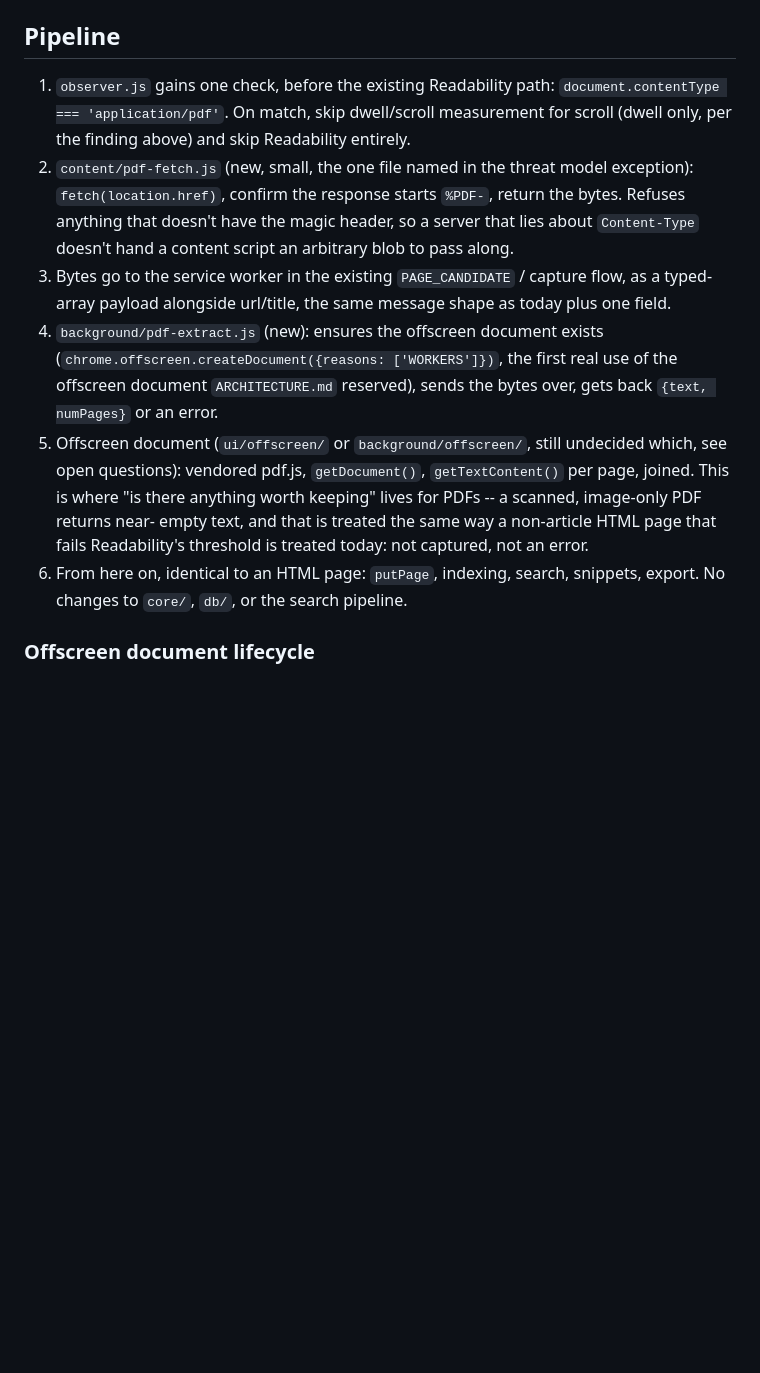
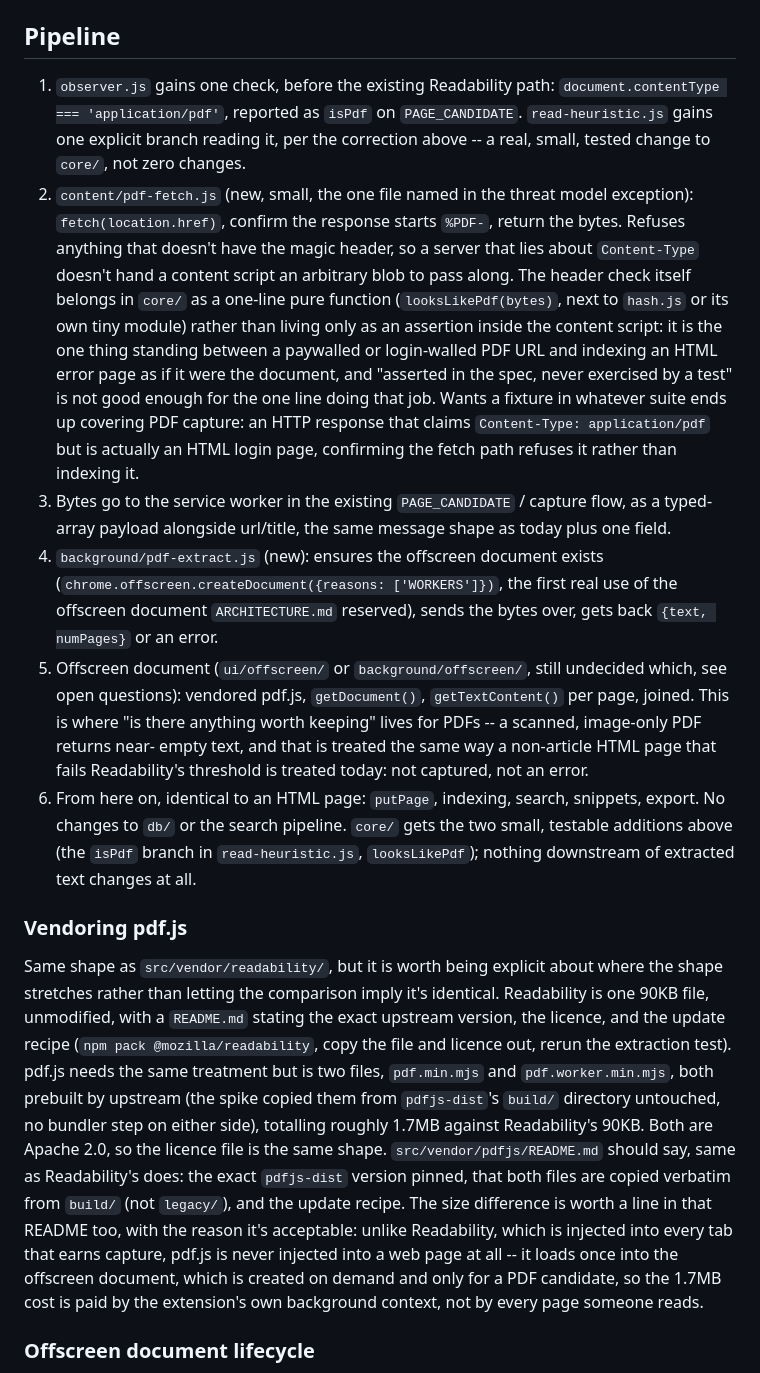
Before and after one commit to kernelandshell-byte/snow-mountain, a Markdown page: PDF-CAPTURE.md, the part around one of its changes. GitHub-like rendering; blank space fills up the shorter version.

```diff
--- a/PDF-CAPTURE.md
+++ b/PDF-CAPTURE.md
@@ -153,14 +187,24 @@ permission, and is a worse story to explain in a threat model than "one
 ## Pipeline
 
 1. `observer.js` gains one check, before the existing Readability path:
-   `document.contentType === 'application/pdf'`. On match, skip dwell/scroll
-   measurement for scroll (dwell only, per the finding above) and skip
-   Readability entirely.
+   `document.contentType === 'application/pdf'`, reported as `isPdf` on
+   `PAGE_CANDIDATE`. `read-heuristic.js` gains one explicit branch reading
+   it, per the correction above -- a real, small, tested change to `core/`,
+   not zero changes.
 2. `content/pdf-fetch.js` (new, small, the one file named in the threat
    model exception): `fetch(location.href)`, confirm the response starts
    `%PDF-`, return the bytes. Refuses anything that doesn't have the magic
    header, so a server that lies about `Content-Type` doesn't hand a content
-   script an arbitrary blob to pass along.
+   script an arbitrary blob to pass along. The header check itself belongs
+   in `core/` as a one-line pure function (`looksLikePdf(bytes)`, next to
+   `hash.js` or its own tiny module) rather than living only as an assertion
+   inside the content script: it is the one thing standing between a
+   paywalled or login-walled PDF URL and indexing an HTML error page as if
+   it were the document, and "asserted in the spec, never exercised by a
+   test" is not good enough for the one line doing that job. Wants a fixture
+   in whatever suite ends up covering PDF capture: an HTTP response that
+   claims `Content-Type: application/pdf` but is actually an HTML login
+   page, confirming the fetch path refuses it rather than indexing it.
 3. Bytes go to the service worker in the existing `PAGE_CANDIDATE` /
    capture flow, as a typed-array payload alongside url/title, the same
    message shape as today plus one field.
@@ -176,7 +220,32 @@ permission, and is a worse story to explain in a threat model than "one
    that fails Readability's threshold is treated today: not captured, not
    an error.
 6. From here on, identical to an HTML page: `putPage`, indexing, search,
-   snippets, export. No changes to `core/`, `db/`, or the search pipeline.
+   snippets, export. No changes to `db/` or the search pipeline. `core/`
+   gets the two small, testable additions above (the `isPdf` branch in
+   `read-heuristic.js`, `looksLikePdf`); nothing downstream of extracted
+   text changes at all.
+
+### Vendoring pdf.js
+
+Same shape as `src/vendor/readability/`, but it is worth being explicit
+about where the shape stretches rather than letting the comparison imply
+it's identical. Readability is one 90KB file, unmodified, with a
+`README.md` stating the exact upstream version, the licence, and the update
+recipe (`npm pack @mozilla/readability`, copy the file and licence out,
+rerun the extraction test). pdf.js needs the same treatment but is two
+files, `pdf.min.mjs` and `pdf.worker.min.mjs`, both prebuilt by upstream
+(the spike copied them from `pdfjs-dist`'s `build/` directory untouched,
+no bundler step on either side), totalling roughly 1.7MB against
+Readability's 90KB. Both are Apache 2.0, so the licence file is the same
+shape. `src/vendor/pdfjs/README.md` should say, same as Readability's does:
+the exact `pdfjs-dist` version pinned, that both files are copied verbatim
+from `build/` (not `legacy/`), and the update recipe. The size difference
+is worth a line in that README too, with the reason it's acceptable: unlike
+Readability, which is injected into every tab that earns capture, pdf.js is
+never injected into a web page at all -- it loads once into the offscreen
+document, which is created on demand and only for a PDF candidate, so the
+1.7MB cost is paid by the extension's own background context, not by every
+page someone reads.
 
 ### Offscreen document lifecycle
 
```
Also changed, not shown: other parts of PDF-CAPTURE.md (+63 -10 lines).
